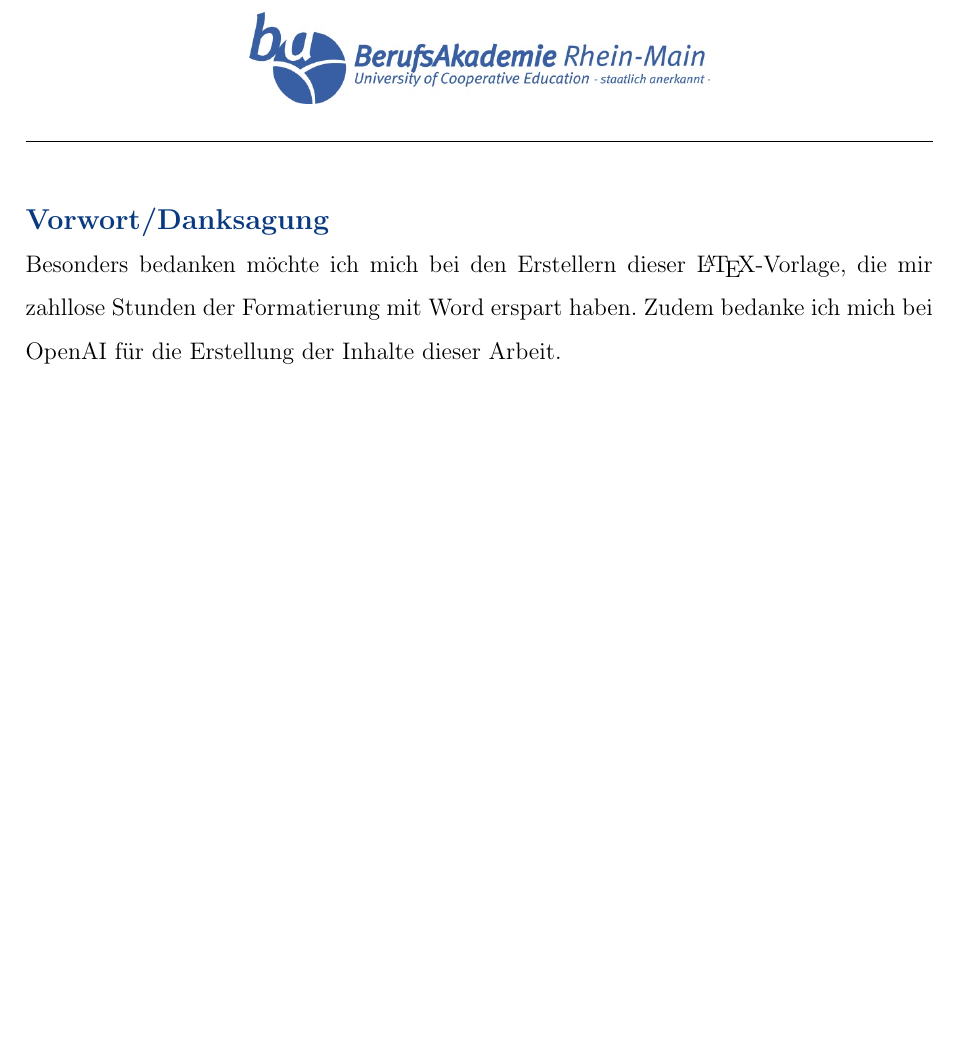
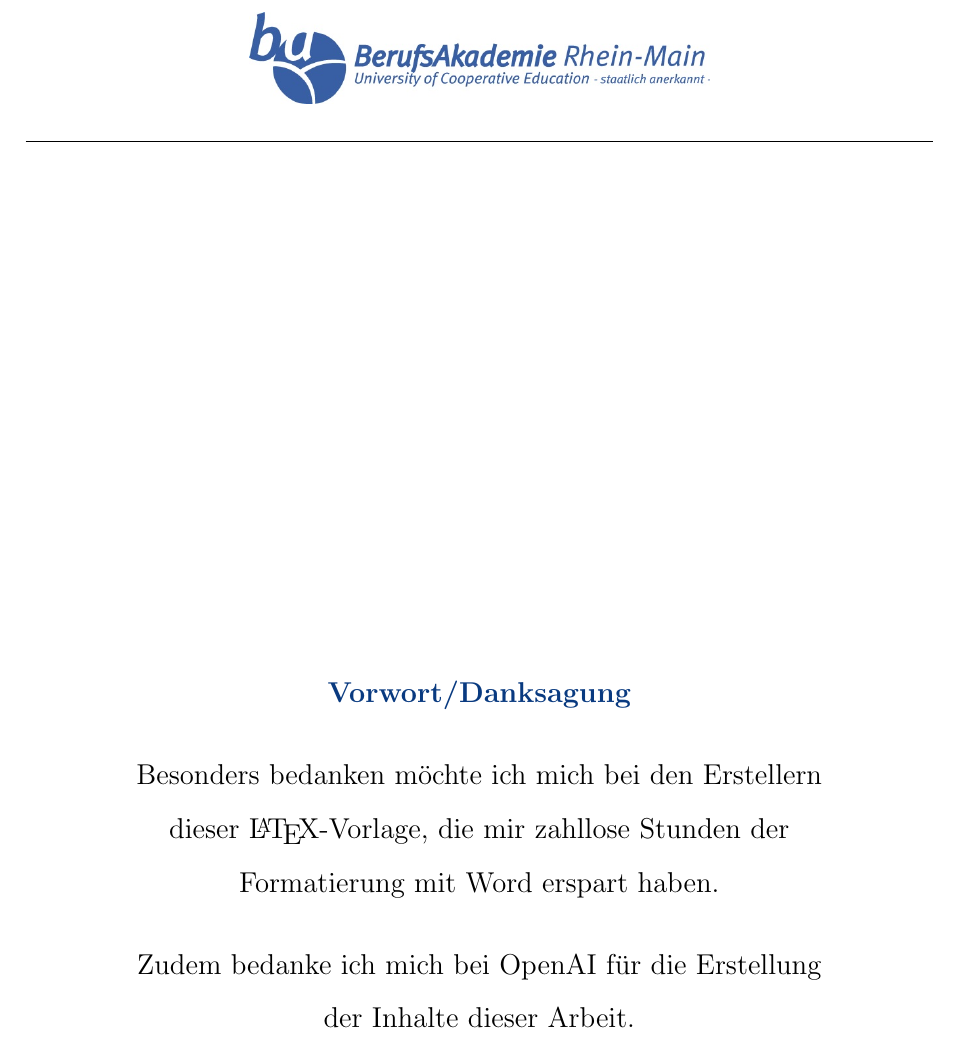
Before and after one commit to Schlump02/barm-latex-vorlagen, a LaTeX document (Bachelorarbeit/main.tex, which reads Bachelorarbeit/sections/nebeninhalte/vorwort.tex): part of page 2 of 16, cut so that both start at the same text, the shorter picture padded with empty space. Compiled offline with pdfLaTeX.

Commit message:
centered vorwort.tex to look more pleasing when printed

```diff
--- a/Bachelorarbeit/sections/nebeninhalte/vorwort.tex
+++ b/Bachelorarbeit/sections/nebeninhalte/vorwort.tex
@@ -1,4 +1,11 @@
-\pageTitle{Vorwort/Danksagung}\\
-Besonders bedanken möchte ich mich bei den Erstellern dieser \LaTeX -Vorlage, die mir zahllose Stunden der Formatierung mit Word erspart haben.
-Zudem bedanke ich mich bei OpenAI für die Erstellung der Inhalte dieser Arbeit.
-\newpage
+\vspace*{\fill}
+\begin{center}
+  \begin{minipage}{.8\textwidth}
+    \centering
+    \large
+    \textbf{\pageTitle{Vorwort/Danksagung}}\\[1em]
+    Besonders bedanken möchte ich mich bei den Erstellern dieser \LaTeX -Vorlage, die mir zahllose Stunden der Formatierung mit Word erspart haben.\\[1em]
+    Zudem bedanke ich mich bei OpenAI für die Erstellung der Inhalte dieser Arbeit.
+  \end{minipage}
+\end{center}
+\vspace*{\fill}
```
